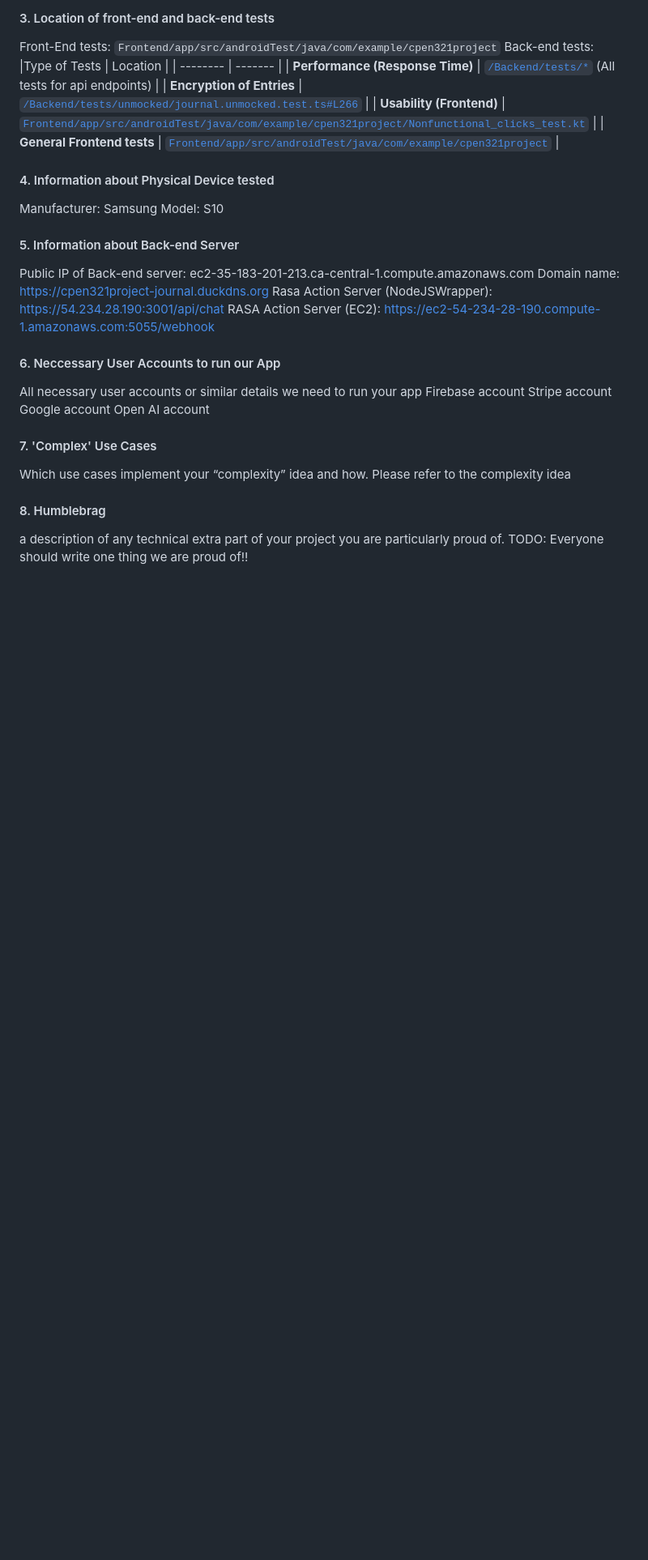
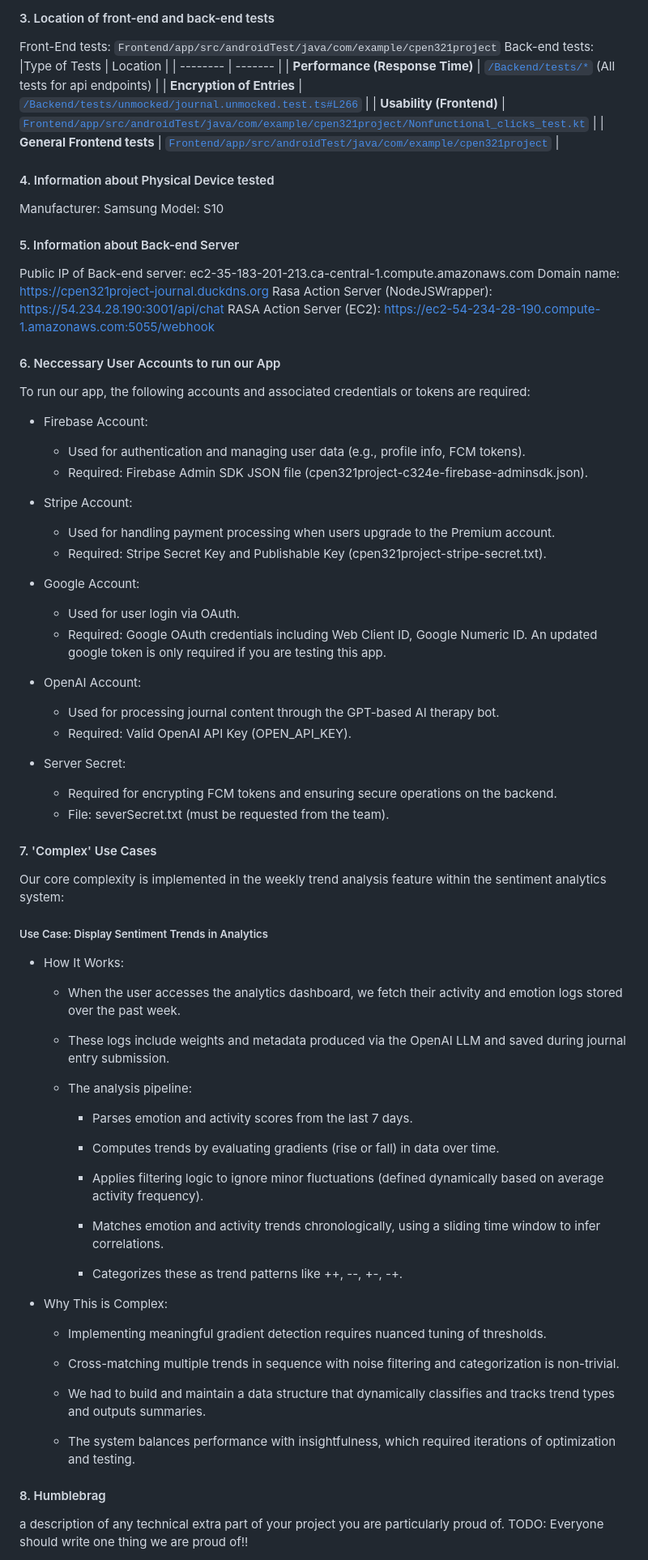
Before and after one commit to CPEN321APKGenerators/CPEN321Project, a Markdown page: documentation/Journal-part2.md, the part around the change printed below. Shown: that part at 81% size. GitHub-like rendering; blank space fills up the shorter version.

```diff
--- a/documentation/Journal-part2.md
+++ b/documentation/Journal-part2.md
@@ -41,15 +41,61 @@ RASA Action Server (EC2): https://ec2-54-234-28-190.compute-1.amazonaws.com:5055
 
 
 #### 6. Neccessary User Accounts to run our App
-All necessary user accounts or similar details we need to run your app
-Firebase account
-Stripe account
-Google account
-Open AI account
+To run our app, the following accounts and associated credentials or tokens are required:
+
+- Firebase Account:
+    - Used for authentication and managing user data (e.g., profile info, FCM tokens).
+    - Required: Firebase Admin SDK JSON file (cpen321project-c324e-firebase-adminsdk.json).
+
+- Stripe Account:
+    - Used for handling payment processing when users upgrade to the Premium account.
+    - Required: Stripe Secret Key and Publishable Key (cpen321project-stripe-secret.txt).
+
+- Google Account:
+    - Used for user login via OAuth.
+    - Required: Google OAuth credentials including Web Client ID, Google Numeric ID. An updated google token is only required if you are testing this app.
+
+- OpenAI Account:
+    - Used for processing journal content through the GPT-based AI therapy bot.
+    - Required: Valid OpenAI API Key (OPEN_API_KEY).
+
+- Server Secret:
+    - Required for encrypting FCM tokens and ensuring secure operations on the backend.
+    - File: severSecret.txt (must be requested from the team).
 
 
 #### 7. 'Complex' Use Cases
-Which use cases implement your “complexity” idea and how. Please refer to the complexity idea
+Our core complexity is implemented in the weekly trend analysis feature within the sentiment analytics system:
+
+##### Use Case: Display Sentiment Trends in Analytics
+
+- How It Works:
+    - When the user accesses the analytics dashboard, we fetch their activity and emotion logs stored over the past week.
+
+    - These logs include weights and metadata produced via the OpenAI LLM and saved during journal entry submission.
+
+    - The analysis pipeline:
+        - Parses emotion and activity scores from the last 7 days.
+
+        - Computes trends by evaluating gradients (rise or fall) in data over time.
+
+        - Applies filtering logic to ignore minor fluctuations (defined dynamically based on average activity frequency).
+
+        - Matches emotion and activity trends chronologically, using a sliding time window to infer correlations.
+
+        - Categorizes these as trend patterns like ++, --, +-, -+.
+
+- Why This is Complex:
+    - Implementing meaningful gradient detection requires nuanced tuning of thresholds.
+
+    - Cross-matching multiple trends in sequence with noise filtering and categorization is non-trivial.
+
+    - We had to build and maintain a data structure that dynamically classifies and tracks trend types and outputs summaries.
+
+    - The system balances performance with insightfulness, which required iterations of optimization and testing.
+
+
+
 
 #### 8. Humblebrag
 a description of any technical extra part of your project you are particularly proud of.
```
Also changed, not shown: other parts of documentation/Journal-part2.md (+35 -2 lines).
